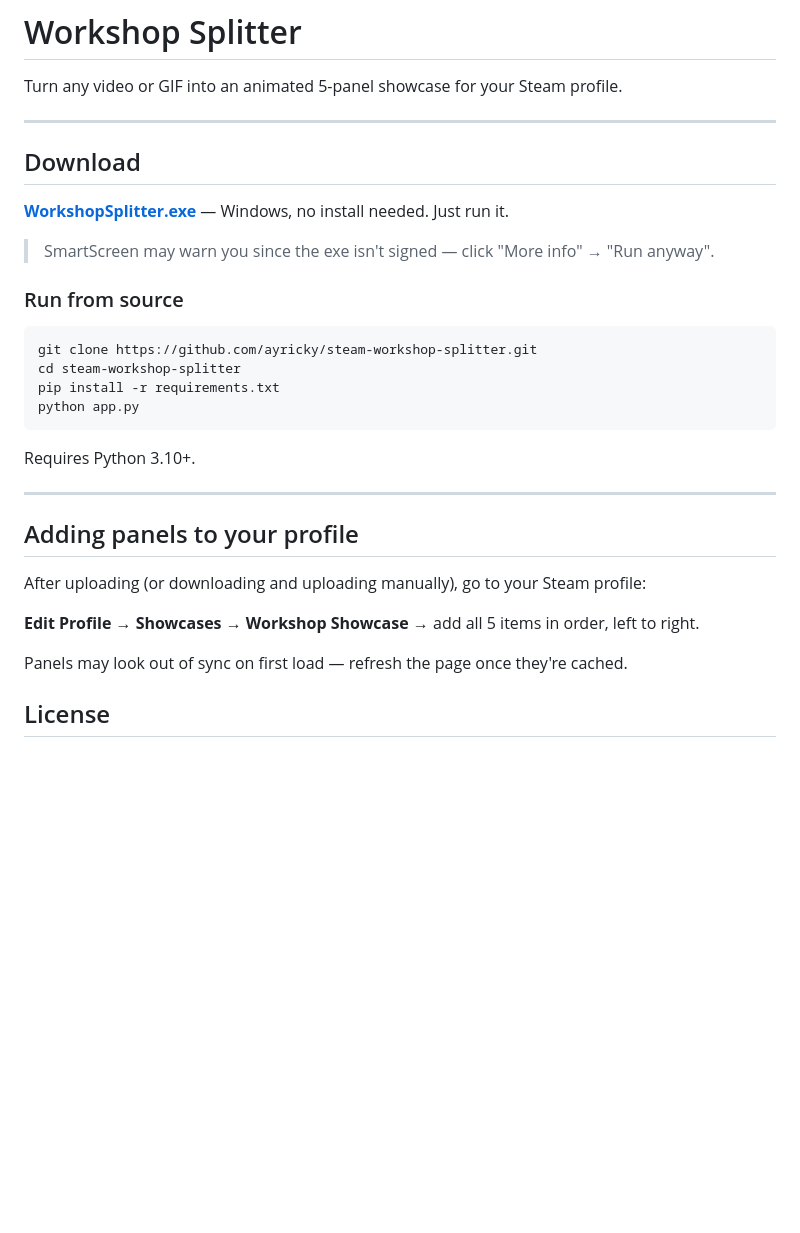
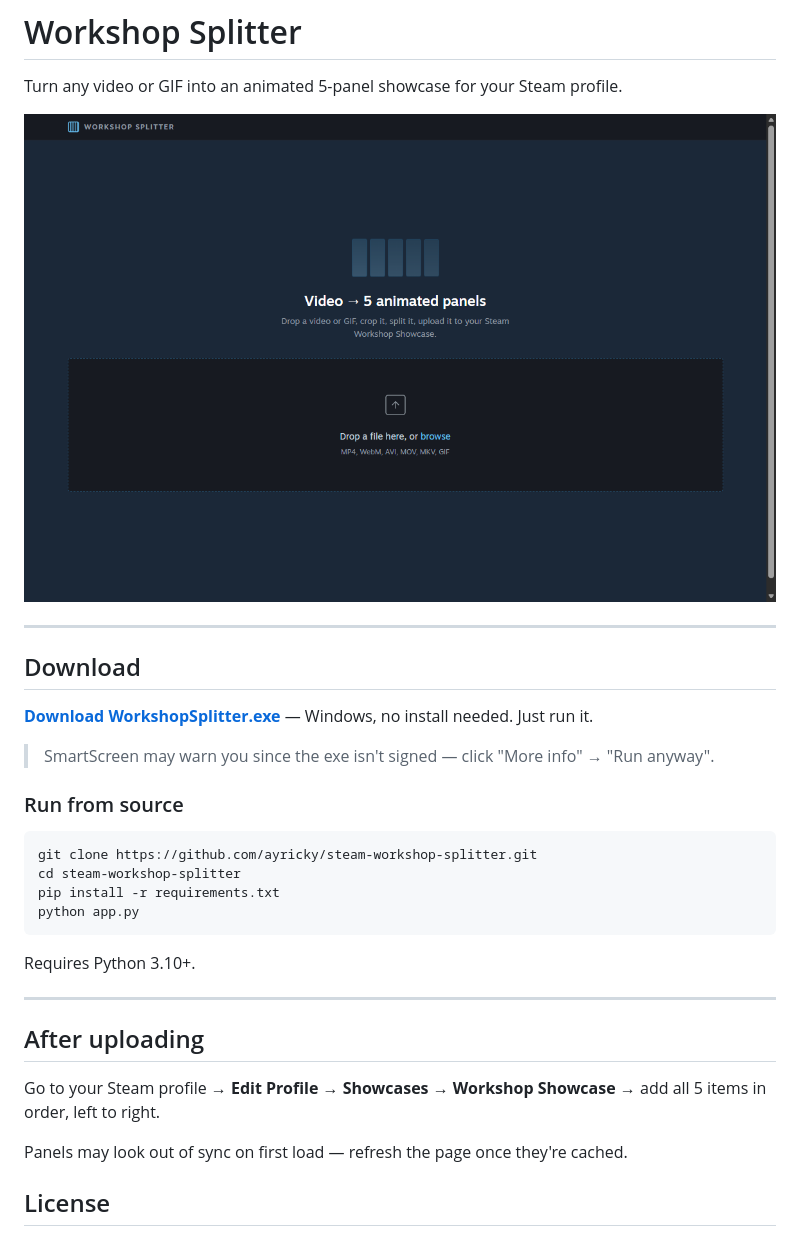
Before and after one commit to ayricky/steam-workshop-splitter, a Markdown page: README.md, the part around the change. Rendered like a GitHub page; pictures changed too: screenshot.png (added); blank space fills up the shorter version.

```diff
--- a/README.md
+++ b/README.md
@@ -1,12 +1,14 @@
 # Workshop Splitter
 
 Turn any video or GIF into an animated 5-panel showcase for your Steam profile.
+
+![Workshop Splitter](screenshot.png)
 
 ---
 
 ## Download
 
-**[WorkshopSplitter.exe](https://github.com/ayricky/steam-workshop-splitter/releases/latest/download/WorkshopSplitter.exe)** — Windows, no install needed. Just run it.
+**[Download WorkshopSplitter.exe](https://github.com/ayricky/steam-workshop-splitter/releases/latest/download/WorkshopSplitter.exe)** — Windows, no install needed. Just run it.
 
 > SmartScreen may warn you since the exe isn't signed — click "More info" → "Run anyway".
 
@@ -23,11 +25,9 @@ Requires Python 3.10+.
 
 ---
 
-## Adding panels to your profile
+## After uploading
 
-After uploading (or downloading and uploading manually), go to your Steam profile:
-
-**Edit Profile → Showcases → Workshop Showcase** → add all 5 items in order, left to right.
+Go to your Steam profile → **Edit Profile** → **Showcases** → **Workshop Showcase** → add all 5 items in order, left to right.
 
 Panels may look out of sync on first load — refresh the page once they're cached.
 
```
Also changed, not shown: 4 other files.
